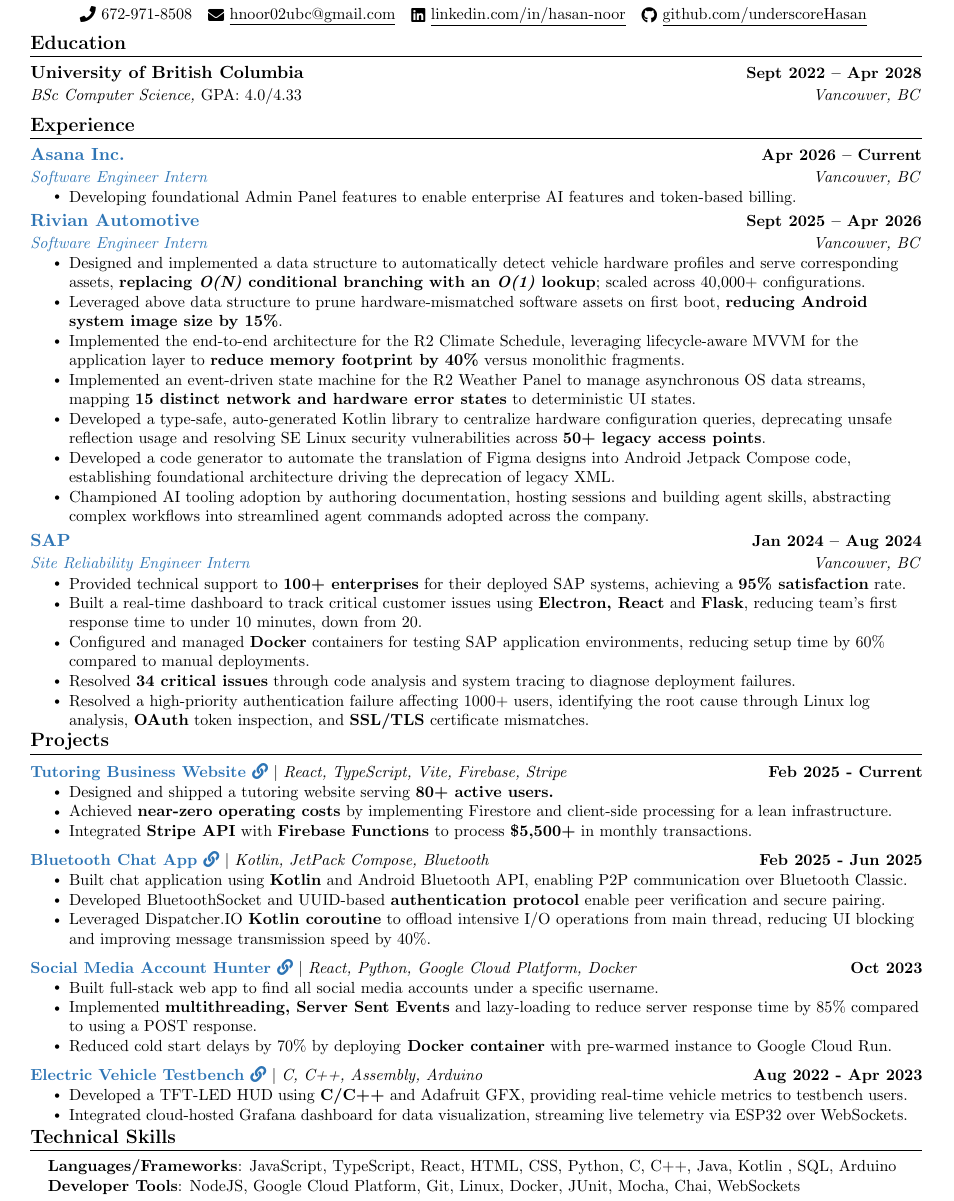
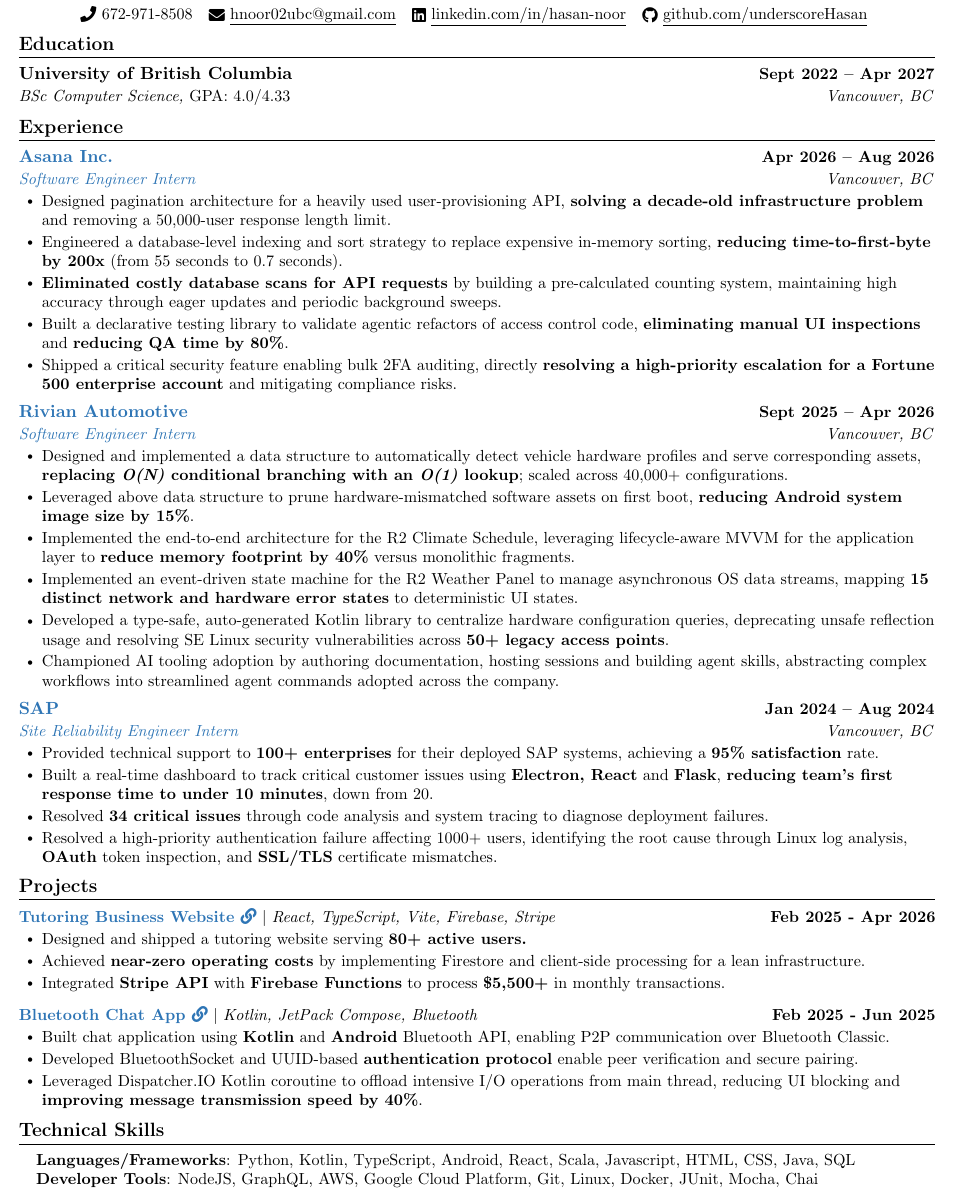
Before and after one commit to underscoreHasan/resume, a LaTeX CV (resume.tex): part of the page, cut so that both start at the same text. Compiled offline with pdfLaTeX.

Commit message:
add asana details

```diff
--- a/resume.tex
+++ b/resume.tex
@@ -46,9 +46,9 @@
 \definecolor{customblue}{HTML}{2e75b5}
 
 % Adjust margins
-\addtolength{\oddsidemargin}{-0.6in}
+\addtolength{\oddsidemargin}{-0.7in}
 \addtolength{\evensidemargin}{-0.5in}
-\addtolength{\textwidth}{1.19in}
+\addtolength{\textwidth}{1.4in}
 \addtolength{\topmargin}{-0.75in}
 \addtolength{\textheight}{1.4in}
 
@@ -112,7 +112,7 @@
 
 \newcommand{\resumeSubHeadingListStart}{\begin{itemize}[leftmargin=0.0in, label={}]}
 \newcommand{\resumeSubHeadingListEnd}{\end{itemize}}
-\newcommand{\resumeItemListStart}{\begin{itemize}}
+\newcommand{\resumeItemListStart}{\begin{itemize}[leftmargin=0.2in]}
 \newcommand{\resumeItemListEnd}{\end{itemize}\vspace{-5pt}}
 
 %-------------------------------------------
@@ -139,7 +139,7 @@
 \section{Education}
     \resumeSubHeadingListStart
         \resumeSubheading
-        {University of British Columbia}{Sept 2022 -- Apr 2028}
+        {University of British Columbia}{Sept 2022 -- Apr 2027}
         {BSc Computer Science, \rm{GPA: 4.0/4.33}}{Vancouver, BC}
     \resumeSubHeadingListEnd
 
@@ -148,10 +148,14 @@
     \resumeSubHeadingListStart
 
         \resumeSubheading
-        {\bluey{Asana Inc.}}{Apr 2026 -- Current}
+        {\bluey{Asana Inc.}}{Apr 2026 -- Aug 2026}
         {\bluey{Software Engineer Intern}}{Vancouver, BC}
         \resumeItemListStart
-            \resumeItem{Developing foundational Admin Panel features to enable enterprise AI features and token-based billing.}
+            \resumeItem{Designed pagination architecture for a heavily used user-provisioning API, \textbf{solving a decade-old infrastructure problem} and removing a 50,000-user response length limit.}
+            \resumeItem{Engineered a database-level indexing and sort strategy to replace expensive in-memory sorting, \textbf{reducing time-to-first-byte by 200x} (from 55 seconds to 0.7 seconds).}
+            \resumeItem{\textbf{Eliminated costly database scans for API requests} by building a pre-calculated counting system, maintaining high accuracy through eager updates and periodic background sweeps.}
+            \resumeItem{Built a declarative testing library to validate agentic refactors of access control code, \textbf{eliminating manual UI inspections} and \textbf{reducing QA time by 80\%}.}
+            \resumeItem{Shipped a critical security feature enabling bulk 2FA auditing, directly \textbf{resolving a high-priority escalation for a Fortune 500 enterprise account} and mitigating compliance risks.}
         \resumeItemListEnd
 
         \resumeSubheading
@@ -169,7 +173,6 @@
             %rivian-properties-lib
             \resumeItem{Developed a type-safe, auto-generated Kotlin library to centralize hardware configuration queries, deprecating unsafe reflection usage and resolving SE Linux security vulnerabilities across \textbf{50+ legacy access points}.}
             %Misc Stuff
-            \resumeItem{Developed a code generator to automate the translation of Figma designs into Android Jetpack Compose code, establishing foundational architecture driving the deprecation of legacy XML.}
             \resumeItem{Championed AI tooling adoption by authoring documentation, hosting sessions and building agent skills, abstracting complex workflows into streamlined agent commands adopted across the company.}
         \resumeItemListEnd
 
@@ -178,8 +181,7 @@
         {\bluey{Site Reliability Engineer Intern}}{Vancouver, BC}
         \resumeItemListStart
             \resumeItem{Provided technical support to \textbf{100+ enterprises} for their deployed SAP systems, achieving a \textbf{95\% satisfaction} rate.}
-            \resumeItem{Built a real-time dashboard to track critical customer issues using \textbf{Electron, React} and \textbf{Flask}, reducing team's first response time to under 10 minutes, down from 20.}
-            \resumeItem{Configured and managed \textbf{Docker} containers for testing SAP application environments, reducing setup time by 60\% compared to manual deployments.}
+            \resumeItem{Built a real-time dashboard to track critical customer issues using \textbf{Electron, React} and \textbf{Flask}, \textbf{reducing team's first response time to under 10 minutes}, down from 20.}
             \resumeItem{Resolved \textbf{34 critical issues} through code analysis and system tracing to diagnose deployment failures.}
             \resumeItem{Resolved a high-priority authentication failure affecting 1000+ users, identifying the root cause through Linux log analysis, \textbf{OAuth} token inspection, and \textbf{SSL/TLS} certificate mismatches.}
         \resumeItemListEnd
@@ -193,7 +195,7 @@
     \resumeSubHeadingListStart
 
         \resumeProjectHeading
-        {\textbf{\bluey{\href{https://tutor-website-5528f.web.app/en}{Tutoring Business Website \faLink}}} $|$ \emph{React, TypeScript, Vite, Firebase, Stripe}}{Feb 2025 - Current}
+        {\textbf{\bluey{\href{https://tutor-website-5528f.web.app/en}{Tutoring Business Website \faLink}}} $|$ \emph{React, TypeScript, Vite, Firebase, Stripe}}{Feb 2025 - Apr 2026}
         \resumeItemListStart
             \resumeItem{Designed and shipped a tutoring website serving \textbf{80+ active users.}}
             \resumeItem{Achieved \textbf{near-zero operating costs} by implementing Firestore and client-side processing for a lean infrastructure.}
@@ -204,52 +206,21 @@
         \resumeProjectHeading
         {\textbf{\bluey{\href{https://github.com/underscoreHasan/Bluetooth-Chat-App}{Bluetooth Chat App \faLink}}} $|$ \emph{Kotlin, JetPack Compose, Bluetooth}}{Feb 2025 - Jun 2025}
         \resumeItemListStart
-            \resumeItem{Built chat application using \textbf{Kotlin} and Android Bluetooth API, enabling P2P communication over Bluetooth Classic.}
+            \resumeItem{Built chat application using \textbf{Kotlin} and \textbf{Android} Bluetooth API, enabling P2P communication over Bluetooth Classic.}
             \resumeItem{Developed BluetoothSocket and UUID-based \textbf{authentication protocol} enable peer verification and secure pairing.}
-            \resumeItem{Leveraged Dispatcher.IO \textbf{Kotlin coroutine} to offload intensive I/O operations from main thread, reducing UI blocking and improving message transmission speed by 40\%.}
+            \resumeItem{Leveraged Dispatcher.IO Kotlin coroutine to offload intensive I/O operations from main thread, reducing UI blocking and \textbf{improving message transmission speed by 40\%}.}
         \resumeItemListEnd
-        \vspace{-13pt}
-
-        \resumeProjectHeading
-        {\textbf{\bluey{\href{https://devpost.com/software/sherlockify}{Social Media Account Hunter \faLink}}} $|$ \emph{React, Python, Google Cloud Platform, Docker}}{Oct 2023}
-        \resumeItemListStart
-            \resumeItem{Built full-stack web app to find all social media accounts under a specific username.}
-            \resumeItem{Implemented \textbf{multithreading, Server Sent Events} and lazy-loading to reduce server response time by 85\% compared to using a POST response.}
-            \resumeItem{Reduced cold start delays by 70\% by deploying\textbf{ Docker container} with pre-warmed instance to Google Cloud Run.}
-        \resumeItemListEnd
-
-        \vspace{-13pt}
-        \resumeProjectHeading
-        {\textbf{\bluey{\href{https://github.com/supermileage/dynamometer-firmware}{Electric Vehicle Testbench \faLink}}} $|$ \emph{C, C++, Assembly, Arduino}}{Aug 2022 - Apr 2023}
-        \resumeItemListStart
-            \resumeItem{Developed a TFT-LED HUD using \textbf{C/C++} and Adafruit GFX, providing real-time vehicle metrics to testbench users.}
-            \resumeItem{Integrated cloud-hosted Grafana dashboard for data visualization, streaming live telemetry via ESP32 over WebSockets.}
-        \resumeItemListEnd
-
     \resumeSubHeadingListEnd
 \vspace{-15pt}
 
-
-% %-----------INVOLVEMENT---------------
-% \section{Leadership / Extracurricular}
-%     \resumeSubHeadingListStart
-%         \resumeSubheading{\bluey{SAP Canada Intern Committee}}{Jan 2024 -- Aug 2024}{\bluey{Event Manager}}{Vancouver, BC}
-%             \resumeItemListStart
-%                 \resumeItem{Worked in a team of 15 to organize and execute Vancouver-local and Canada-wide office events for 100+ interns.}
-%                 \resumeItem{Increased average event turnout by 40\%, through effective event planning and marketing.}
-%             \resumeItemListEnd
-
-%     \resumeSubHeadingListEnd
 %-----------PROGRAMMING SKILLS-----------
 \section{Technical Skills}
 \begin{itemize}[leftmargin=0.15in, label={}]
 	\small{\item{
-		\textbf{Languages/Frameworks}{: JavaScript, TypeScript, React, HTML, CSS, Python, C, C++, Java, Kotlin , SQL, Arduino}\\
-		\textbf{Developer Tools}{: NodeJS, Google Cloud Platform, Git, Linux, Docker, JUnit, Mocha, Chai, WebSockets} \\
+		\textbf{Languages/Frameworks}{: Python, Kotlin, TypeScript, Android, React, Scala, Javascript, HTML, CSS, Java, SQL}\\
+		\textbf{Developer Tools}{: NodeJS, GraphQL, AWS, Google Cloud Platform, Git, Linux, Docker, JUnit, Mocha, Chai} \\
 	}}
 \end{itemize}
 \vspace{-16pt}
 
-%
-
 \end{document}
```
